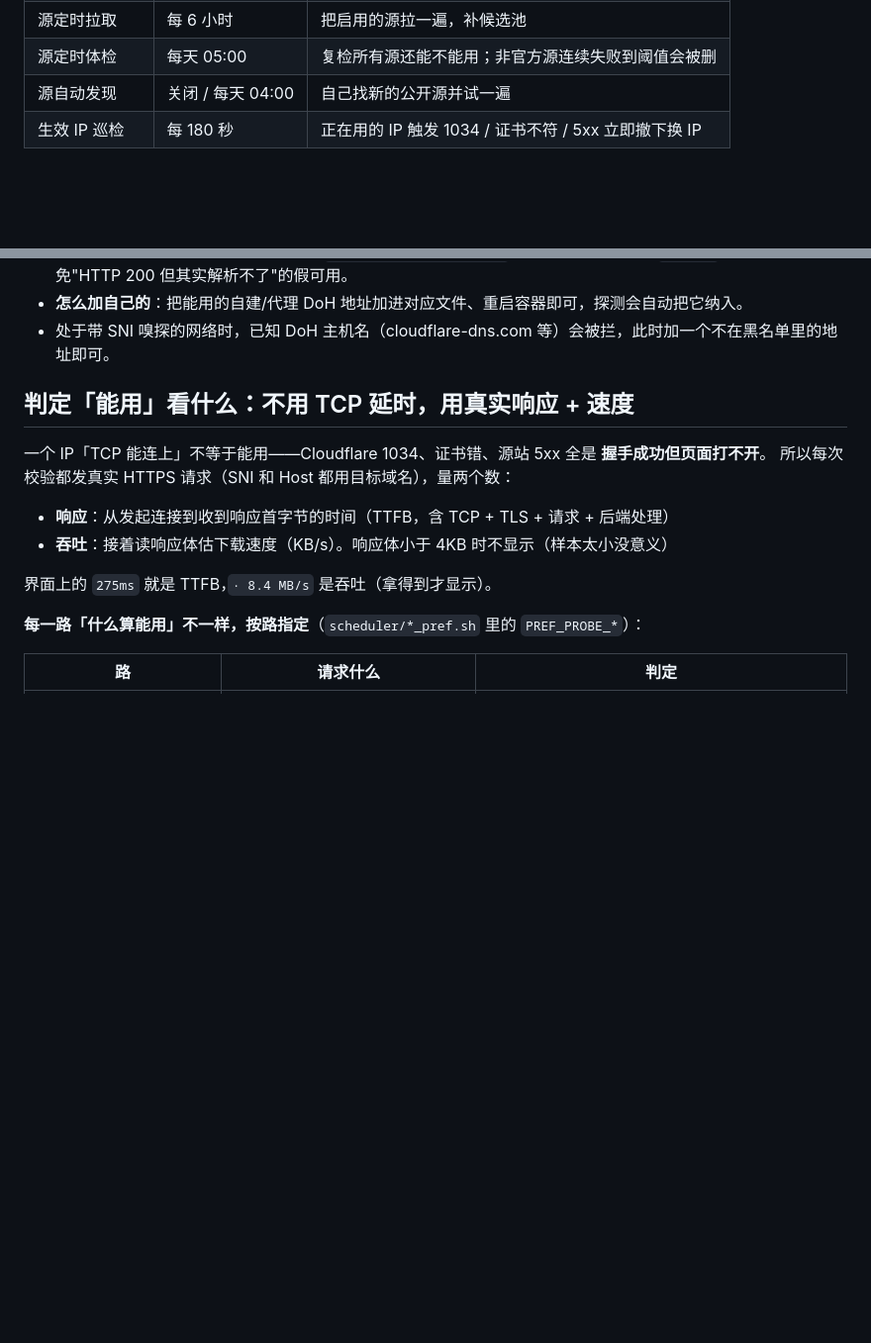
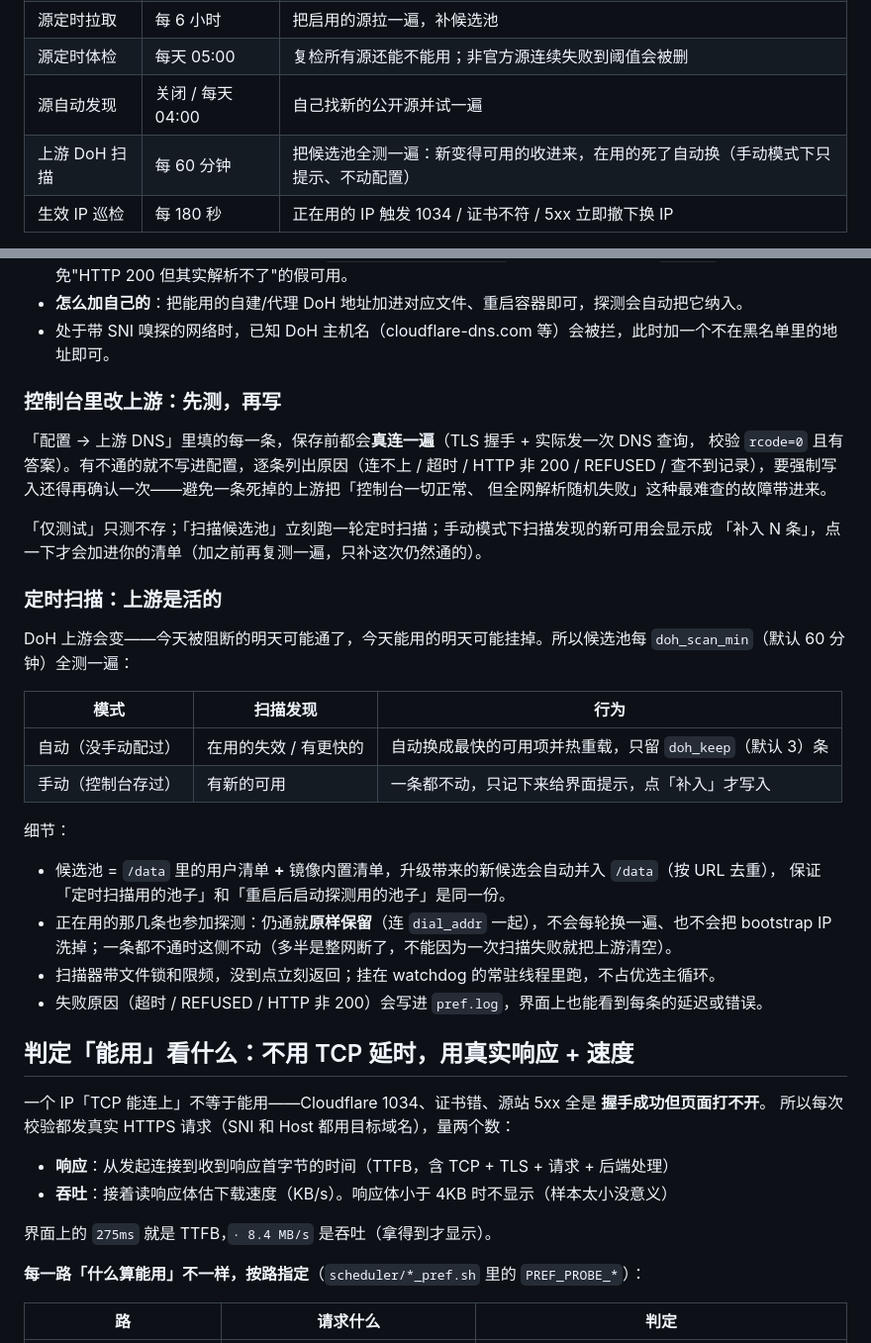
Before and after one commit to po9873/mosdns, a Markdown page: README.md, 2 parts joined by grey strips. Shown at 99% size. Drawn GitHub-style; blank space fills up the shorter version.

Commit message:
docs: 补充上游「先测再写」与定时扫描的行为说明

```diff
--- a/README.md
+++ b/README.md
@@ -240,6 +240,7 @@ mosdns 没有热重载接口，改 hosts / 清单只能重启进程。为了不
 | 源定时拉取 | 每 6 小时 | 把启用的源拉一遍，补候选池 |
 | 源定时体检 | 每天 05:00 | 复检所有源还能不能用；非官方源连续失败到阈值会被删 |
 | 源自动发现 | 关闭 / 每天 04:00 | 自己找新的公开源并试一遍 |
+| 上游 DoH 扫描 | 每 60 分钟 | 把候选池全测一遍：新变得可用的收进来，在用的死了自动换（手动模式下只提示、不动配置） |
 | 生效 IP 巡检 | 每 180 秒 | 正在用的 IP 触发 1034 / 证书不符 / 5xx 立即撤下换 IP |
 
 间隔（分钟/小时/秒）、周期（1~12 小时 / 每天 / 每周）、几点执行（0~23 点）都能改，
@@ -287,6 +288,35 @@ https://dns.nextdns.io/dns-query 45.90.28.1
 - 探测与运行时用同一种方式（POST + `application/dns-message`）验证，并要求返回 `rcode=0` 且有答案，避免"HTTP 200 但其实解析不了"的假可用。
 - **怎么加自己的**：把能用的自建/代理 DoH 地址加进对应文件、重启容器即可，探测会自动把它纳入。
 - 处于带 SNI 嗅探的网络时，已知 DoH 主机名（cloudflare-dns.com 等）会被拦，此时加一个不在黑名单里的地址即可。
+
+### 控制台里改上游：先测，再写
+
+「配置 → 上游 DNS」里填的每一条，保存前都会**真连一遍**（TLS 握手 + 实际发一次 DNS 查询，
+校验 `rcode=0` 且有答案）。有不通的就不写进配置，逐条列出原因（连不上 / 超时 / HTTP 非 200 /
+REFUSED / 查不到记录），要强制写入还得再确认一次——避免一条死掉的上游把「控制台一切正常、
+但全网解析随机失败」这种最难查的故障带进来。
+
+「仅测试」只测不存；「扫描候选池」立刻跑一轮定时扫描；手动模式下扫描发现的新可用会显示成
+「补入 N 条」，点一下才会加进你的清单（加之前再复测一遍，只补这次仍然通的）。
+
+### 定时扫描：上游是活的
+
+DoH 上游会变——今天被阻断的明天可能通了，今天能用的明天可能挂掉。所以候选池每
+`doh_scan_min`（默认 60 分钟）全测一遍：
+
+| 模式 | 扫描发现 | 行为 |
+|---|---|---|
+| 自动（没手动配过） | 在用的失效 / 有更快的 | 自动换成最快的可用项并热重载，只留 `doh_keep`（默认 3）条 |
+| 手动（控制台存过） | 有新的可用 | 一条都不动，只记下来给界面提示，点「补入」才写入 |
+
+细节：
+
+- 候选池 = `/data` 里的用户清单 **+** 镜像内置清单，升级带来的新候选会自动并入 `/data`（按 URL 去重），
+  保证「定时扫描用的池子」和「重启后启动探测用的池子」是同一份。
+- 正在用的那几条也参加探测：仍通就**原样保留**（连 `dial_addr` 一起），不会每轮换一遍、也不会把
+  bootstrap IP 洗掉；一条都不通时这侧不动（多半是整网断了，不能因为一次扫描失败就把上游清空）。
+- 扫描器带文件锁和限频，没到点立刻返回；挂在 watchdog 的常驻线程里跑，不占优选主循环。
+- 失败原因（超时 / REFUSED / HTTP 非 200）会写进 `pref.log`，界面上也能看到每条的延迟或错误。
 
 ## 判定「能用」看什么：不用 TCP 延时，用真实响应 + 速度
 
```
